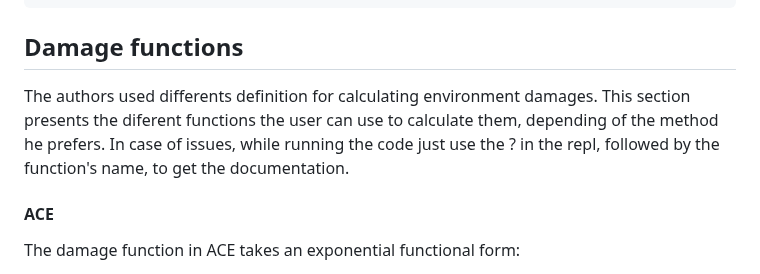
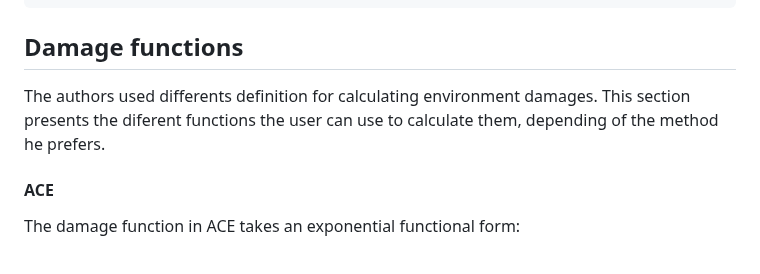
Before and after one commit to justinenayral/ACE_Traeger_replication.jl, a Markdown page: README.md, the part around the change. GitHub-like rendering.

Commit message:
Version 1.0

````diff
--- a/README.md
+++ b/README.md
@@ -65,7 +65,7 @@ Pkg.add("Plots")
 ```
 
 ## Damage functions
-The authors used differents definition for calculating environment damages. This section presents the diferent functions the user can use to calculate them, depending of the method he prefers. In case of issues, while running the code just use the ? in the repl, followed by the function's name, to get the documentation.
+The authors used differents definition for calculating environment damages. This section presents the diferent functions the user can use to calculate them, depending of the method he prefers.
 
 #### ACE
 The damage function in ACE takes an exponential functional form:
````
